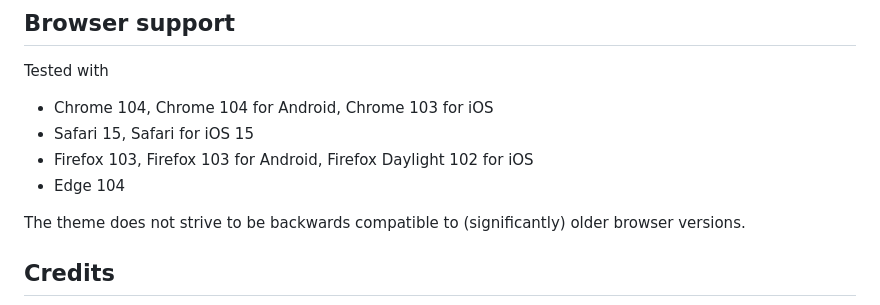
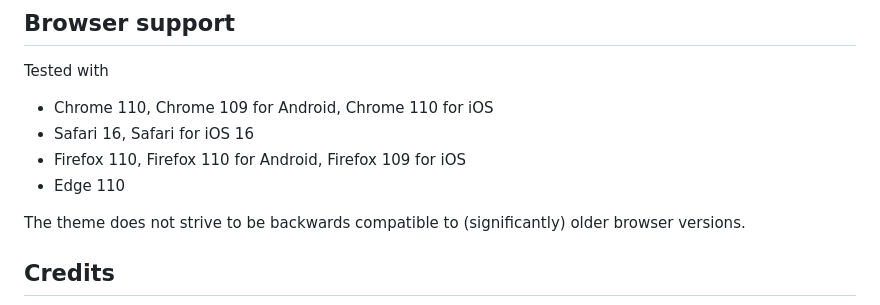
Before and after one commit to jothepro/doxygen-awesome-css, a Markdown page: README.md, the part around the change. GitHub-like rendering.

Commit message:
update browser compatibility

```diff
--- a/README.md
+++ b/README.md
@@ -113,10 +113,11 @@ HTML_COLORSTYLE        = LIGHT # required with Doxygen >= 1.9.5
 
 Tested with
 
-- Chrome 104, Chrome 104 for Android, Chrome 103 for iOS
-- Safari 15, Safari for iOS 15
-- Firefox 103, Firefox 103 for Android, Firefox Daylight 102 for iOS
-- Edge 104
+- Chrome 110, Chrome 109 for Android, Chrome 110 for iOS
+- Safari 16, Safari for iOS 16
+- Firefox 110, Firefox 110 for Android, Firefox 109 for iOS
+- Edge 110
+
 
 The theme does not strive to be backwards compatible to (significantly) older browser versions.
 
```
